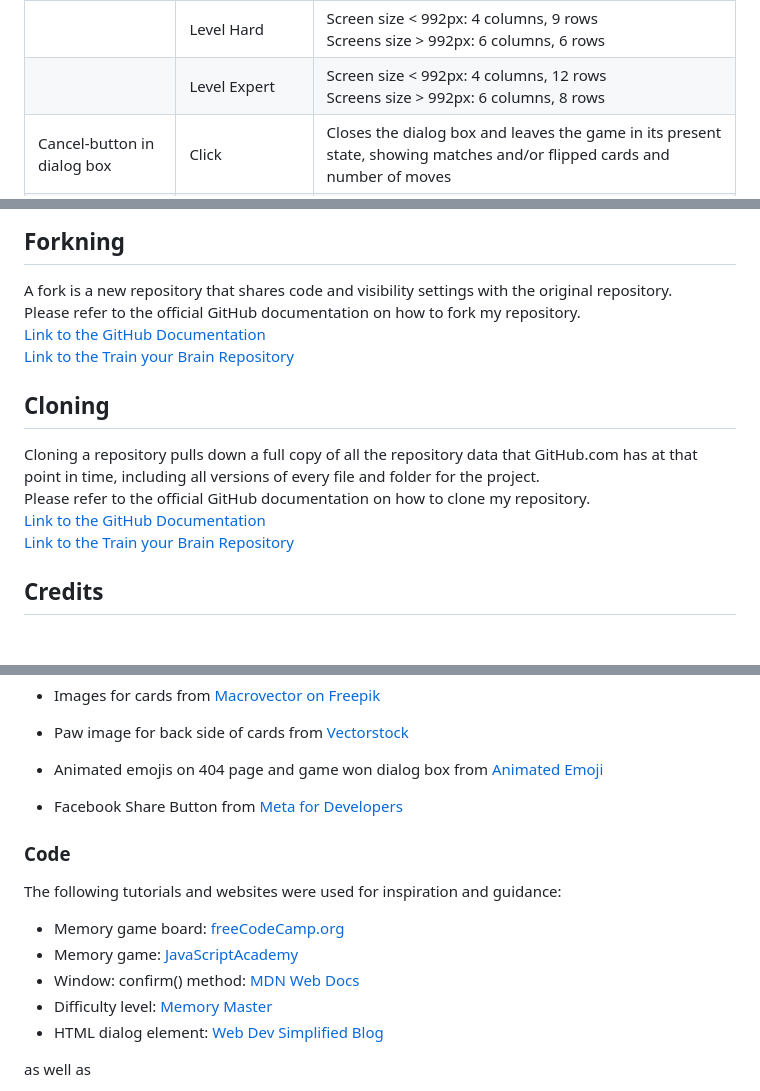
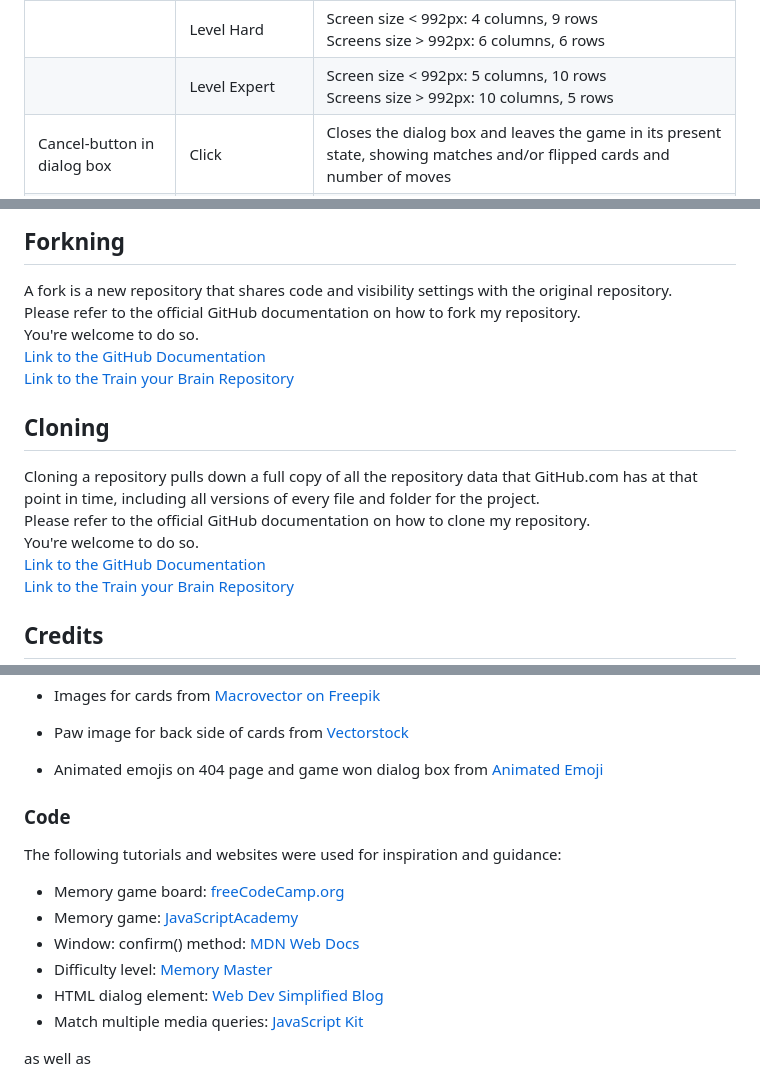
Before and after one commit to ClaudiaInSweden/train-your-brain, a Markdown page: README.md, 3 parts joined by grey strips. Drawn GitHub-style; blank space fills up the shorter version.

```diff
--- a/README.md
+++ b/README.md
@@ -245,7 +245,7 @@ The site scores very high in all areas.
 | 	| Level Easy | Screen size < 992px: 4 columns, 3 rows <br>Screens size > 992px: 6 columns, 2 rows |
 | 	| Level Medium | Screen size < 992px: 4 columns, 6 rows <br>Screens size > 992px: 6 columns, 4 rows |
 | 	| Level Hard | Screen size < 992px: 4 columns, 9 rows <br>Screens size > 992px: 6 columns, 6 rows |
-| 	| Level Expert | Screen size < 992px: 4 columns, 12 rows <br>Screens size > 992px: 6 columns, 8 rows |
+| 	| Level Expert | Screen size < 992px: 5 columns, 10 rows <br>Screens size > 992px: 10 columns, 5 rows |
 | Cancel-button in dialog box | Click  |Closes the dialog box and leaves the game in its present state, showing matches and/or flipped cards and number of moves|
 | **Game won** | 	| |
 | All card pairs matched  | Dialog box  |A dialog box appears with the text "Congratulations! You found all matches! Well done!" and a animated "Partying-face" emoji.<br>The area behind the dialog box is faded and cannot be clicked.|
@@ -291,14 +290,14 @@ The live link can be found here - <https://claudiainsweden.github.io/train-your-
 ## Forkning
 
 A fork is a new repository that shares code and visibility settings with the original repository.
-<br>Please refer to the official GitHub documentation on how to fork my repository.<br>
+<br>Please refer to the official GitHub documentation on how to fork my repository.<br>You're welcome to do so.<br>
 [Link to the GitHub Documentation](https://docs.github.com/en/pull-requests/collaborating-with-pull-requests/working-with-forks/fork-a-repo#forking-a-repository)<br>
 [Link to the Train your Brain Repository](https://github.com/ClaudiaInSweden/train-your-brain)
 
 ## Cloning
 
 Cloning a repository pulls down a full copy of all the repository data that GitHub.com has at that point in time, including all versions of every file and folder for the project.
-<br>Please refer to the official GitHub documentation on how to clone my repository.<br>
+<br>Please refer to the official GitHub documentation on how to clone my repository.<br>You're welcome to do so.<br>
 [Link to the GitHub Documentation](https://docs.github.com/en/repositories/creating-and-managing-repositories/cloning-a-repository)<br>
 [Link to the Train your Brain Repository](https://github.com/ClaudiaInSweden/train-your-brain)
 
@@ -323,7 +322,6 @@ All images, icons and illustrations are from free sources as listed below:
 - Images for cards from [Macrovector on Freepik](https://www.freepik.com/free-vector/wild-home-animals-set_4005528.htm)
 - Paw image for back side of cards from [Vectorstock](https://www.vectorstock.com/royalty-free-vector/a-footpath-trail-dog-prints-walking-randomly-vector-33704528)
 - Animated emojis on 404 page and game won dialog box from [Animated Emoji](https://googlefonts.github.io/noto-emoji-animation/)
-- Facebook Share Button from [Meta for Developers](https://developers.facebook.com/docs/plugins/share-button/)
 
 
 ### Code
@@ -335,6 +333,7 @@ The following tutorials and websites were used for inspiration and guidance:
 - Window: confirm() method: [MDN Web Docs](https://developer.mozilla.org/en-US/docs/Web/API/Window/confirm)
 - Difficulty level: [Memory Master](https://natashary.github.io/memory-game/)
 - HTML dialog element: [Web Dev Simplified Blog](https://blog.webdevsimplified.com/2023-04/html-dialog/)
+- Match multiple media queries: [JavaScript Kit](http://www.javascriptkit.com/javatutors/matchmediamultiple.shtml)
 
 as well as
 
```
Also changed, not shown: other parts of README.md (+11 -12 lines), assets/readme-docs/game-won-expert.png, assets/readme-docs/gameboard-expert.png, assets/readme-docs/jshint.png, 1 other file.
